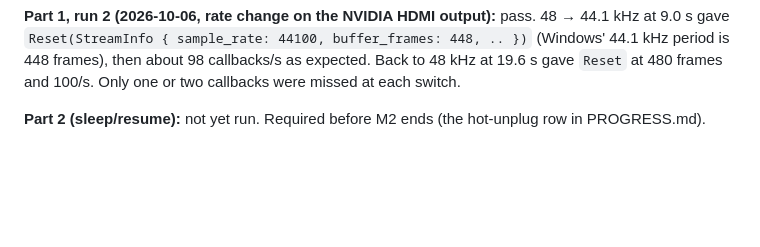
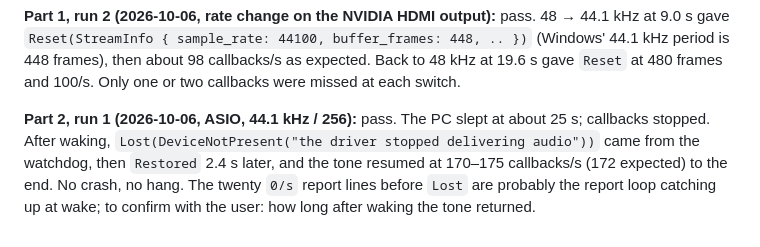
Before and after one commit to Lightwell-Audio/lumen, a Markdown page: docs/MANUAL_TESTS.md, the part around the change. Drawn GitHub-style; blank space fills up the shorter version.

Commit message:
Record MT-AUDIO-6 part 2: sleep/resume recovers on ASIO
Co-Authored-By: Claude Opus 5.5 <noreply@anthropic.com>

```diff
--- a/docs/MANUAL_TESTS.md
+++ b/docs/MANUAL_TESTS.md
@@ -338,5 +338,10 @@ buffer_frames: 448, .. })` (Windows' 44.1 kHz period is 448 frames), then
 about 98 callbacks/s as expected. Back to 48 kHz at 19.6 s gave `Reset` at
 480 frames and 100/s. Only one or two callbacks were missed at each switch.
 
-**Part 2 (sleep/resume):** not yet run. Required before M2 ends (the
-hot-unplug row in PROGRESS.md).
+**Part 2, run 1 (2026-10-06, ASIO, 44.1 kHz / 256):** pass. The PC slept at
+about 25 s; callbacks stopped. After waking, `Lost(DeviceNotPresent("the
+driver stopped delivering audio"))` came from the watchdog, then `Restored`
+2.4 s later, and the tone resumed at 170–175 callbacks/s (172 expected) to
+the end. No crash, no hang. The twenty `0/s` report lines before `Lost`
+are probably the report loop catching up at wake; to confirm with the
+user: how long after waking the tone returned.
```
Also changed, not shown: docs/PROGRESS.md (+1 -1 lines).
